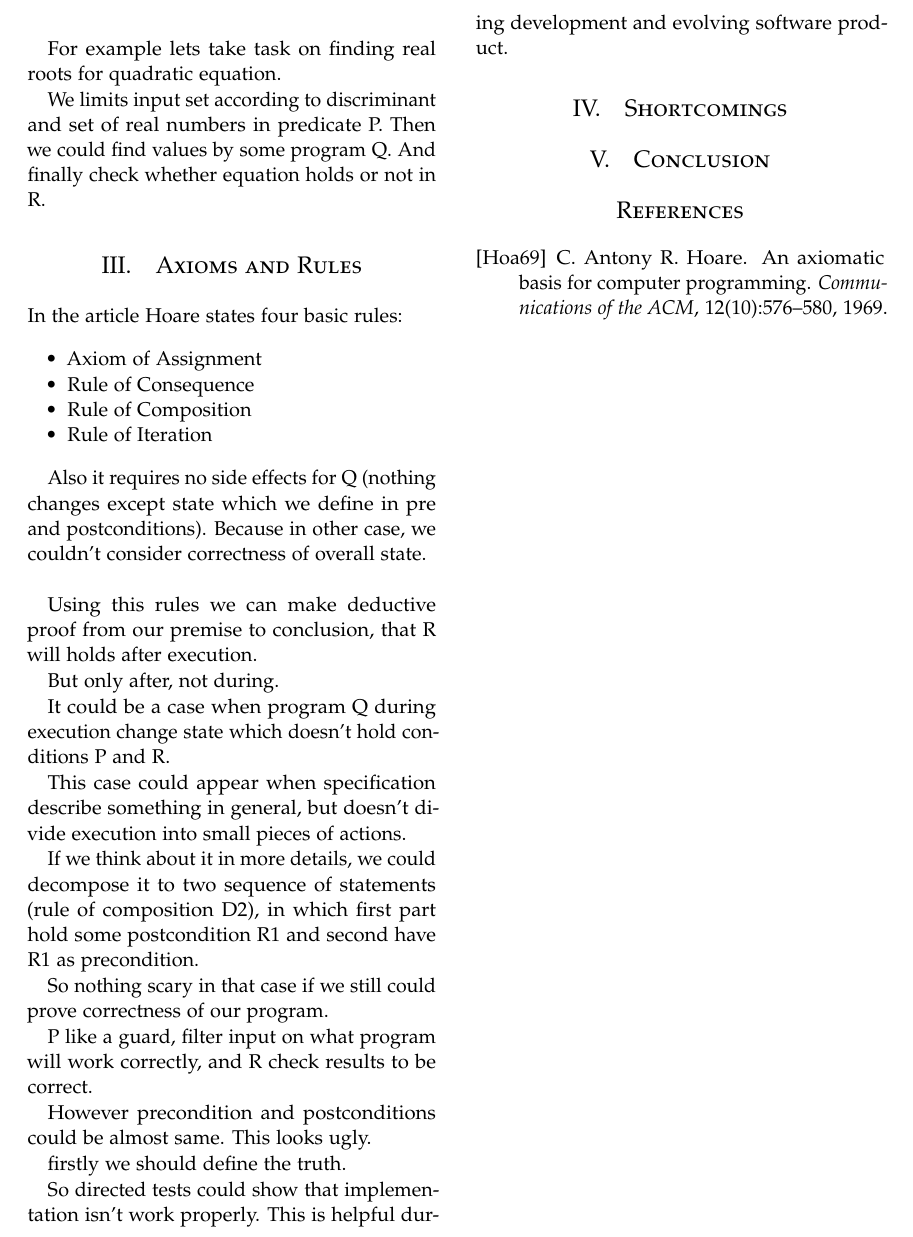
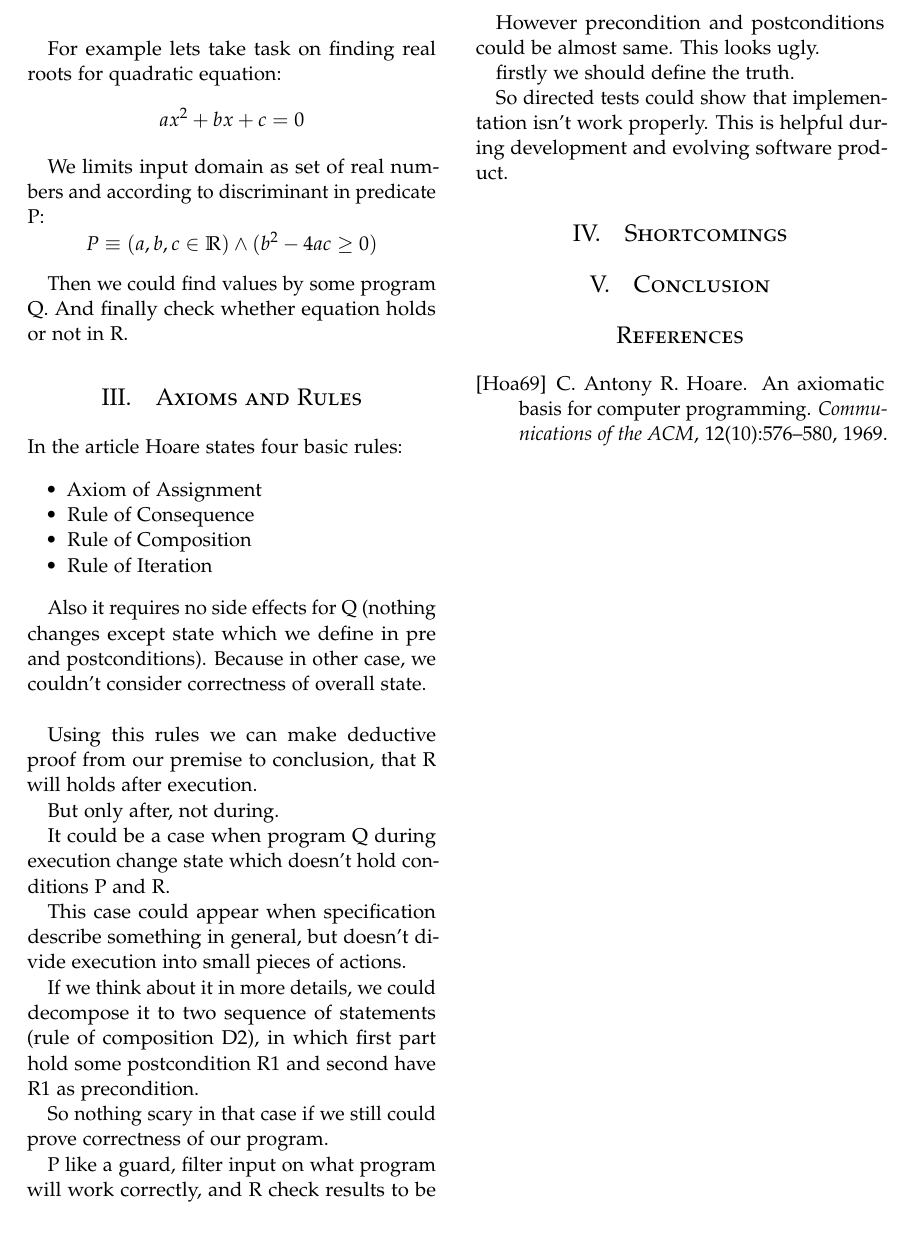
Before and after one commit to kriku/svfm, a LaTeX paper (hoare/paper.tex): part of page 2 of 2, cut so that both start at the same text. Compiled offline with pdfLaTeX.

Commit message:
Add quadratic equation

```diff
--- a/hoare/paper.tex
+++ b/hoare/paper.tex
@@ -152,13 +152,15 @@ In 1969 paper Hoare didn't mentioned that Q should terminates, so he defined
 rules just for deducting partial correctness (particular in rule D3). But later
 he add definition for total correctness too. \\
 
-For example lets take task on finding real roots for quadratic equation.
+For example lets take task on finding real roots for quadratic equation:
+$$ ax^2 + bx + c = 0$$
 
-We limits input set according to discriminant and set of real numbers in
-predicate P. Then we could find values by some program Q. And finally check
+We limits input domain as set of real numbers and according to discriminant in
+predicate P:
+$$ P \equiv (a, b, c \in \mathbb{R}) \wedge (b^2 - 4ac \geq 0)$$
+
+Then we could find values by some program Q. And finally check
 whether equation holds or not in R.
-
-
 
 \section{Axioms and Rules}
 
```
Also changed, not shown: hoare/paper.pdf, hoare/paper.tex (3 more changed lines).
